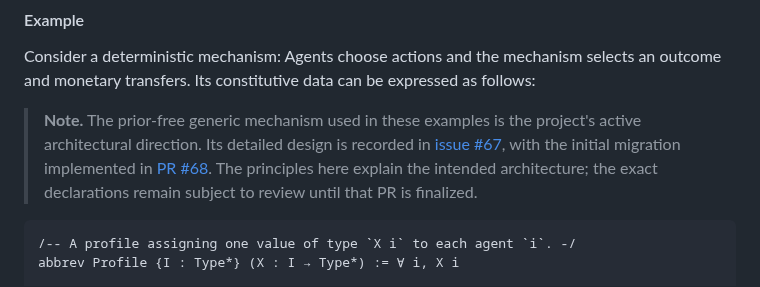
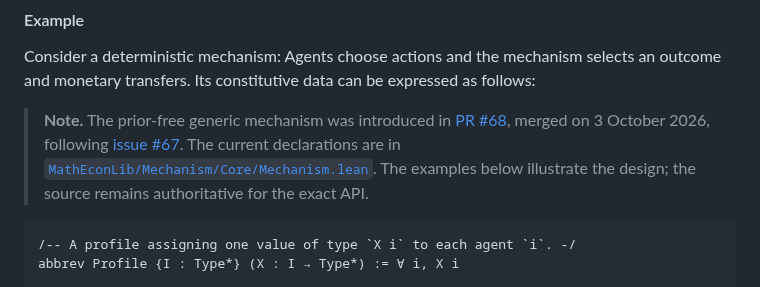
Before and after one commit to matheconlib/matheconlib, a Markdown page: DESIGN.md, the part around the change. GitHub-like rendering.

Commit message:
docs: update merged mechanism status note

````diff
--- a/DESIGN.md
+++ b/DESIGN.md
@@ -60,7 +60,7 @@ The same discipline applies to theorem statements. A theorem's name, documentati
 
 Consider a deterministic mechanism: Agents choose actions and the mechanism selects an outcome and monetary transfers. Its constitutive data can be expressed as follows:
 
-> **Note.** The prior-free generic mechanism used in these examples is the project's active architectural direction. Its detailed design is recorded in [issue #67](https://github.com/AxiomMath/auctionlib/issues/67), with the initial migration implemented in [PR #68](https://github.com/AxiomMath/auctionlib/pull/68). The principles here explain the intended architecture; the exact declarations remain subject to review until that PR is finalized.
+> **Note.** The prior-free generic mechanism was introduced in [PR #68](https://github.com/AxiomMath/auctionlib/pull/68), merged on 3 October 2026, following [issue #67](https://github.com/AxiomMath/auctionlib/issues/67). The current declarations are in [`MathEconLib/Mechanism/Core/Mechanism.lean`](MathEconLib/Mechanism/Core/Mechanism.lean). The examples below illustrate the design; the source remains authoritative for the exact API.
 
 ```lean
 /-- A profile assigning one value of type `X i` to each agent `i`. -/
````
